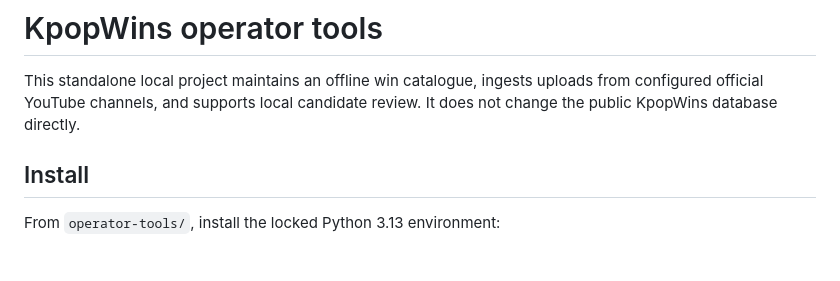
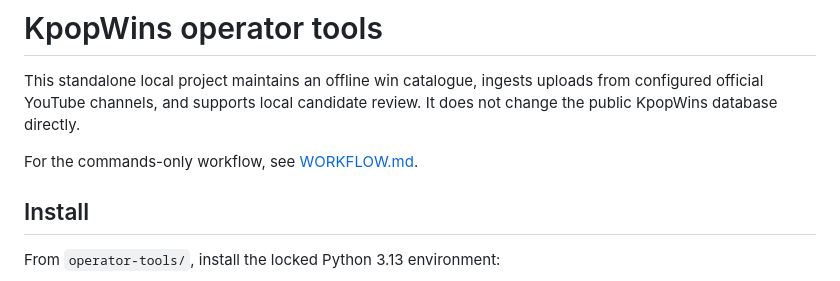
Before and after one commit to badmagick329/musicshowwins, a Markdown page: operator-tools/README.md, the part around the change. Rendered like a GitHub page; blank space fills up the shorter version.

Commit message:
docs: add concise operator workflow

```diff
--- a/operator-tools/README.md
+++ b/operator-tools/README.md
@@ -3,6 +3,8 @@
 This standalone local project maintains an offline win catalogue, ingests uploads
 from configured official YouTube channels, and supports local candidate review. It
 does not change the public KpopWins database directly.
+
+For the commands-only workflow, see [WORKFLOW.md](WORKFLOW.md).
 
 ## Install
 
```
Also changed, not shown: operator-tools/WORKFLOW.md (added, +73 -0 lines).
